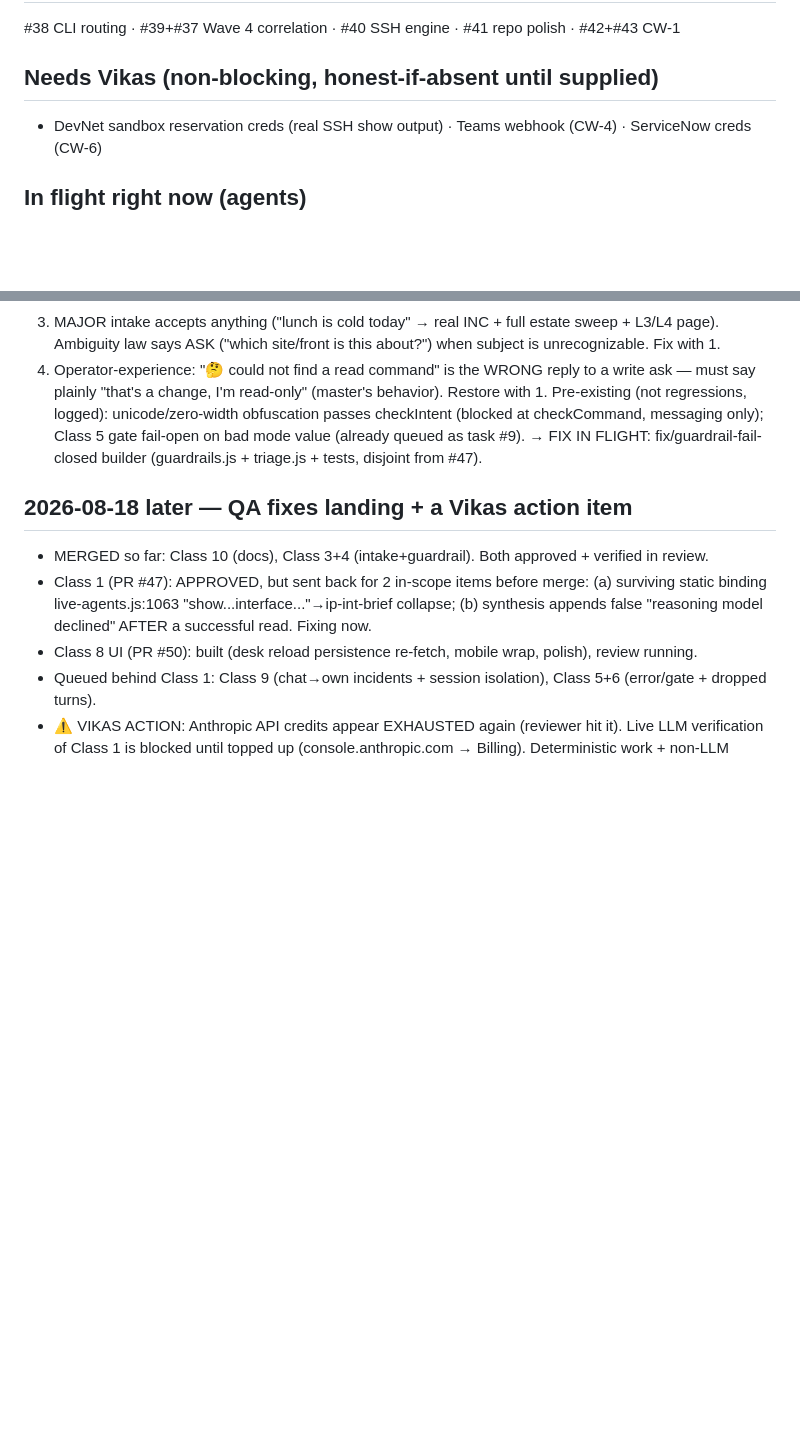
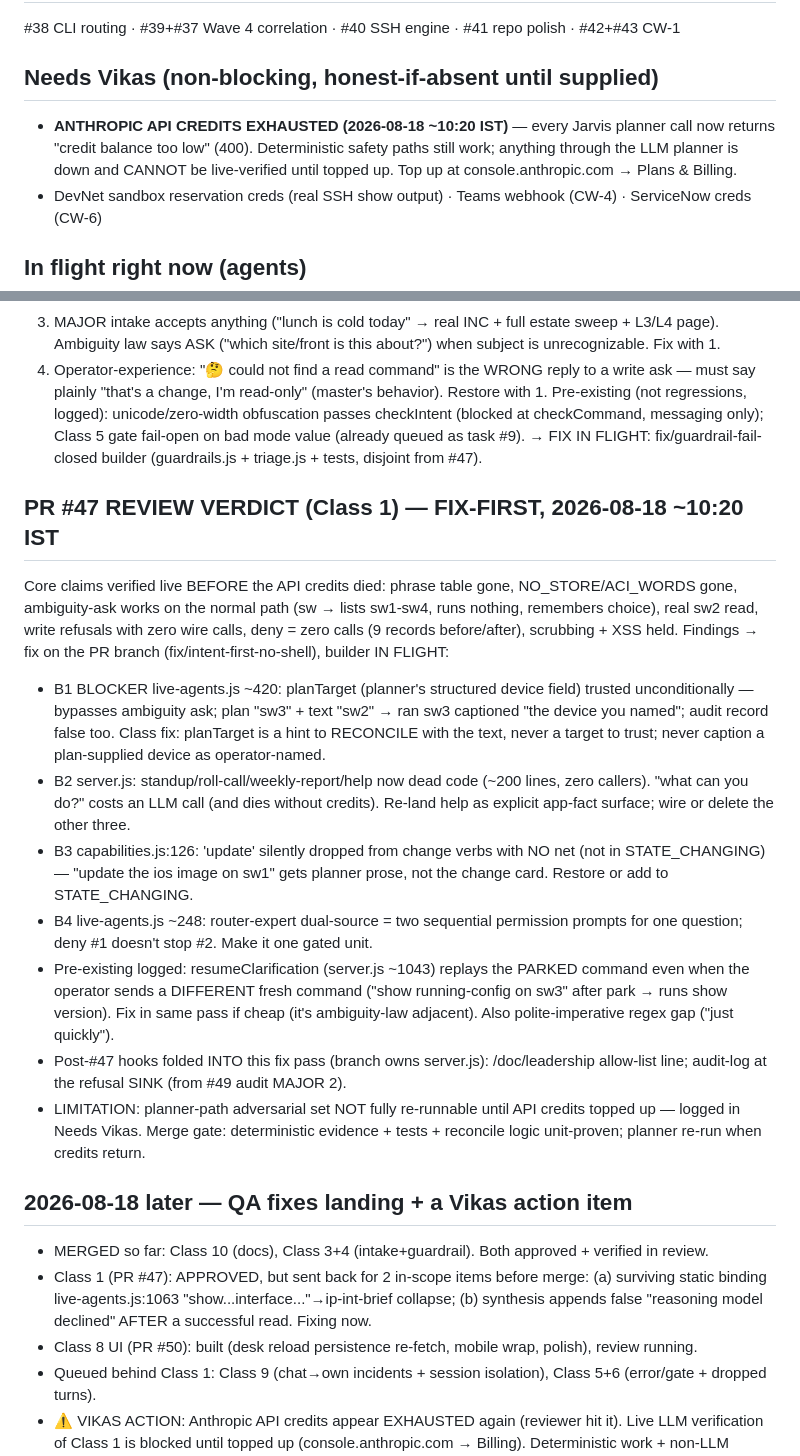
Before and after one commit to vikas53953/noc-triage, a Markdown page: TRACKER.md, 2 parts joined by grey strips. GitHub-like rendering; blank space fills up the shorter version.

Commit message:
TRACKER: #47 review verdict (B1 planTarget blocker) + API credits exhausted; fix builder on PR branch
Co-Authored-By: Claude Fable 5 <noreply@anthropic.com>

```diff
--- a/TRACKER.md
+++ b/TRACKER.md
@@ -45,6 +45,9 @@ Last updated: 2026-08-18 · driver: fresh Fable session (autonomous resume)
 #38 CLI routing · #39+#37 Wave 4 correlation · #40 SSH engine · #41 repo polish · #42+#43 CW-1
 
 ## Needs Vikas (non-blocking, honest-if-absent until supplied)
+- **ANTHROPIC API CREDITS EXHAUSTED (2026-08-18 ~10:20 IST)** — every Jarvis planner call now returns
+  "credit balance too low" (400). Deterministic safety paths still work; anything through the LLM planner
+  is down and CANNOT be live-verified until topped up. Top up at console.anthropic.com → Plans & Billing.
 - DevNet sandbox reservation creds (real SSH show output) · Teams webhook (CW-4) · ServiceNow creds (CW-6)
 
 ## In flight right now (agents)
@@ -136,6 +139,30 @@ Pre-existing (not regressions, logged): unicode/zero-width obfuscation passes ch
 checkCommand, messaging only); Class 5 gate fail-open on bad mode value (already queued as task #9).
 → FIX IN FLIGHT: fix/guardrail-fail-closed builder (guardrails.js + triage.js + tests, disjoint from #47).
 
+## PR #47 REVIEW VERDICT (Class 1) — FIX-FIRST, 2026-08-18 ~10:20 IST
+Core claims verified live BEFORE the API credits died: phrase table gone, NO_STORE/ACI_WORDS gone,
+ambiguity-ask works on the normal path (sw → lists sw1-sw4, runs nothing, remembers choice), real sw2
+read, write refusals with zero wire calls, deny = zero calls (9 records before/after), scrubbing + XSS held.
+Findings → fix on the PR branch (fix/intent-first-no-shell), builder IN FLIGHT:
+- B1 BLOCKER live-agents.js ~420: planTarget (planner's structured device field) trusted unconditionally —
+  bypasses ambiguity ask; plan "sw3" + text "sw2" → ran sw3 captioned "the device you named"; audit record
+  false too. Class fix: planTarget is a hint to RECONCILE with the text, never a target to trust; never
+  caption a plan-supplied device as operator-named.
+- B2 server.js: standup/roll-call/weekly-report/help now dead code (~200 lines, zero callers). "what can
+  you do?" costs an LLM call (and dies without credits). Re-land help as explicit app-fact surface;
+  wire or delete the other three.
+- B3 capabilities.js:126: 'update' silently dropped from change verbs with NO net (not in STATE_CHANGING) —
+  "update the ios image on sw1" gets planner prose, not the change card. Restore or add to STATE_CHANGING.
+- B4 live-agents.js ~248: router-expert dual-source = two sequential permission prompts for one question;
+  deny #1 doesn't stop #2. Make it one gated unit.
+- Pre-existing logged: resumeClarification (server.js ~1043) replays the PARKED command even when the
+  operator sends a DIFFERENT fresh command ("show running-config on sw3" after park → runs show version).
+  Fix in same pass if cheap (it's ambiguity-law adjacent). Also polite-imperative regex gap ("just quickly").
+- Post-#47 hooks folded INTO this fix pass (branch owns server.js): /doc/leadership allow-list line;
+  audit-log at the refusal SINK (from #49 audit MAJOR 2).
+- LIMITATION: planner-path adversarial set NOT fully re-runnable until API credits topped up — logged in
+  Needs Vikas. Merge gate: deterministic evidence + tests + reconcile logic unit-proven; planner re-run when credits return.
+
 ## 2026-08-18 later — QA fixes landing + a Vikas action item
 - MERGED so far: Class 10 (docs), Class 3+4 (intake+guardrail). Both approved + verified in review.
 - Class 1 (PR #47): APPROVED, but sent back for 2 in-scope items before merge: (a) surviving static binding
```
